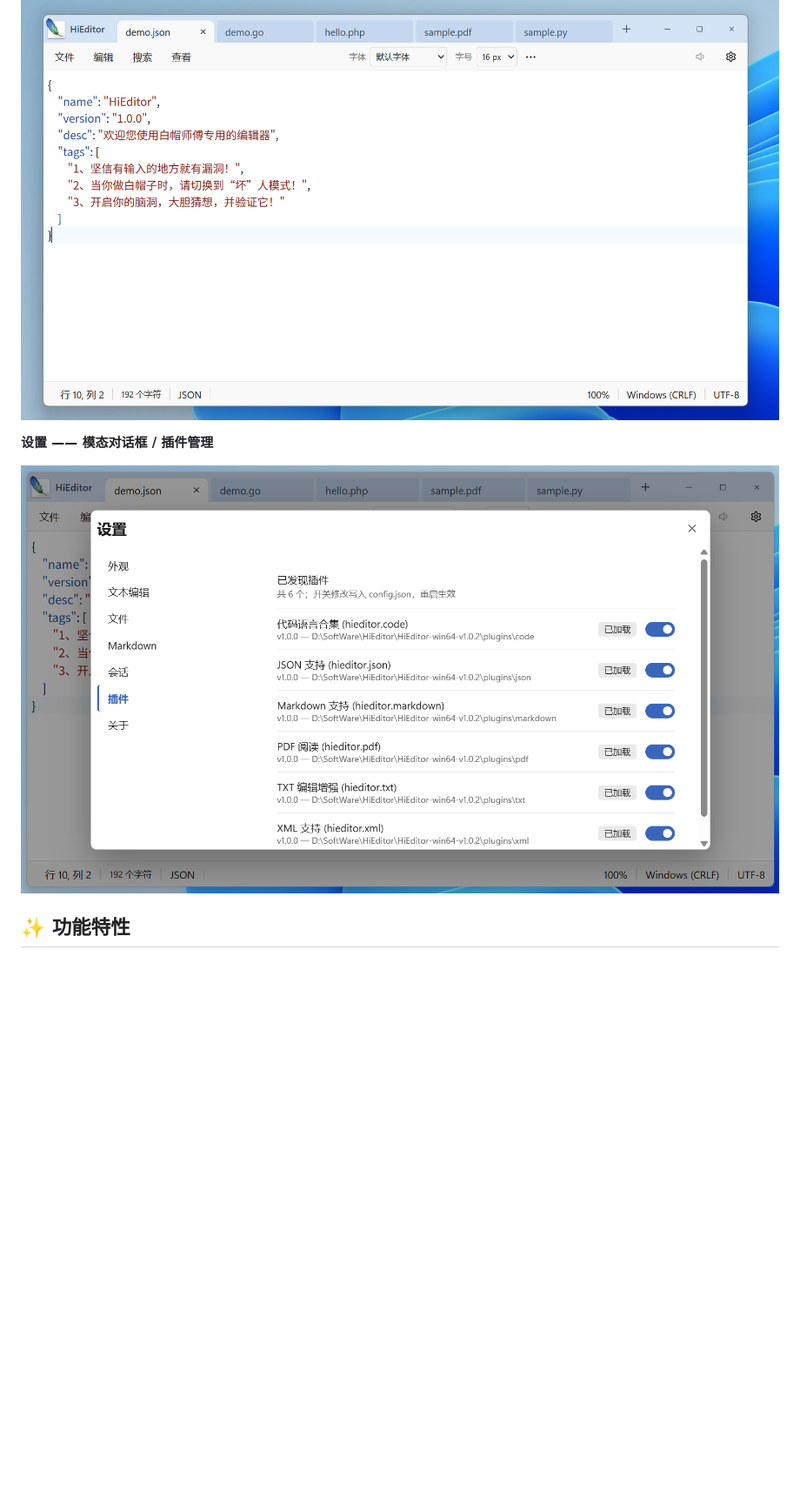
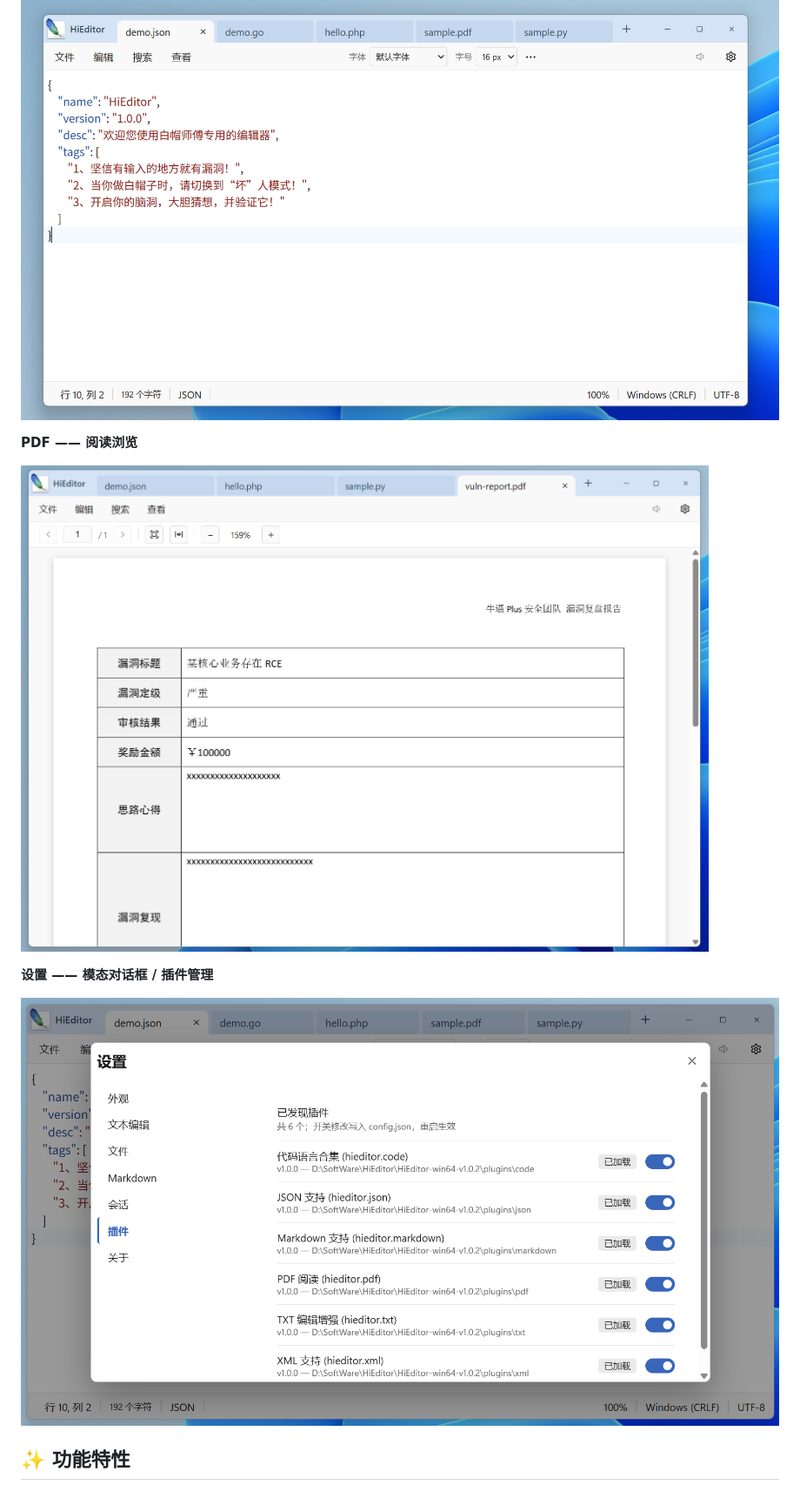
Before and after one commit to hicode0101/HiEditor, a Markdown page: README.md, the part around the change. Shown at 87% size. GitHub-like rendering; pictures changed too: docs/ScreenShot/HiEditor-2.png, docs/ScreenShot/HiEditor-3.png (added); blank space fills up the shorter version.

```diff
--- a/README.md
+++ b/README.md
@@ -23,9 +23,13 @@
 
 ![HiEditor 主界面](docs/ScreenShot/HiEditor-1.png)
 
+**PDF —— 阅读浏览**
+
+![HiEditor 设置](docs/ScreenShot/HiEditor-2.png)
+
 **设置 —— 模态对话框 / 插件管理**
 
-![HiEditor 设置](docs/ScreenShot/HiEditor-2.png)
+![HiEditor 设置](docs/ScreenShot/HiEditor-3.png)
 
 ## ✨ 功能特性
 
```
Also changed, not shown: README.en-US.md (+5 -1 lines), 3 other files.
